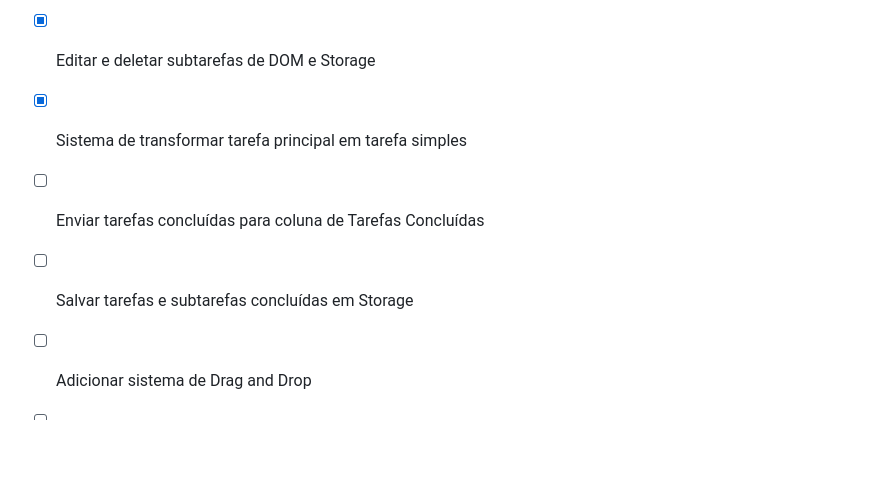
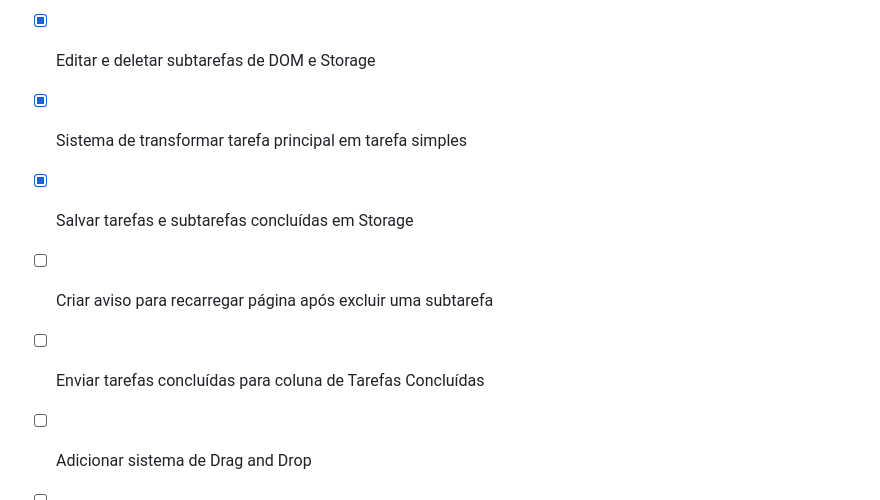
Before and after one commit to V1ctor-Souza/Advanced-To-Do-List, a Markdown page: README.md, the part around the change. Drawn GitHub-style; blank space fills up the shorter version.

```diff
--- a/README.md
+++ b/README.md
@@ -63,8 +63,9 @@ Esse sistema permite exportar o histórico geral das tarefas em formato PDF.
  * [x] Editar e deletar tarefa principal de DOM e Storage
  * [x] Editar e deletar subtarefas de DOM e Storage
  * [x] Sistema de transformar tarefa principal em tarefa simples
+ * [x] Salvar tarefas e subtarefas concluídas em Storage
+ * [ ] Criar aviso para recarregar página após excluir uma subtarefa
  * [ ] Enviar tarefas concluídas para coluna de Tarefas Concluídas
- * [ ] Salvar tarefas e subtarefas concluídas em Storage
  * [ ] Adicionar sistema de Drag and Drop
  * [ ] Implementar Filtro de Tarefas Inteligente
  * [ ] Integrar animações visuais (ex: lixeira, copo de água)
```
